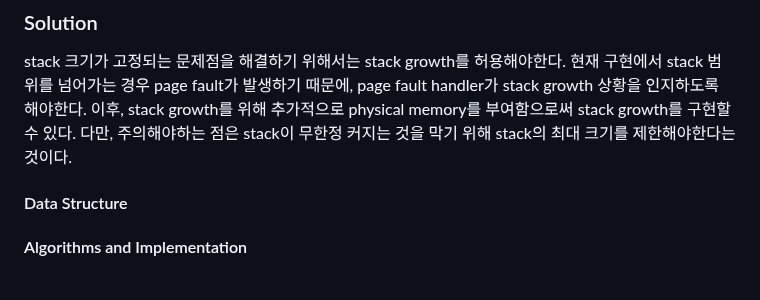
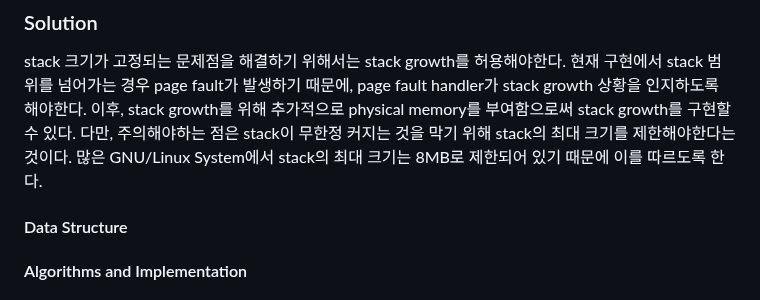
Before and after one commit to happyhappy-jun/CSED312-pintos, a Markdown page: docs/p3/p3.md, the part around the change. Rendered like a GitHub page.

Commit message:
stack growth: solution stack 크기 제한 추가

```diff
--- a/docs/p3/p3.md
+++ b/docs/p3/p3.md
@@ -462,6 +462,7 @@ stack 크기가 고정되는 문제점을 해결하기 위해서는 stack growth
 현재 구현에서 stack 범위를 넘어가는 경우 page fault가 발생하기 때문에, page fault handler가 stack growth 상황을 인지하도록 해야한다.
 이후, stack growth를 위해 추가적으로 physical memory를 부여함으로써 stack growth를 구현할 수 있다.
 다만, 주의해야하는 점은 stack이 무한정 커지는 것을 막기 위해 stack의 최대 크기를 제한해야한다는 것이다.
+많은 GNU/Linux System에서 stack의 최대 크기는 8MB로 제한되어 있기 때문에 이를 따르도록 한다.
 
 #### Data Structure
 
```
